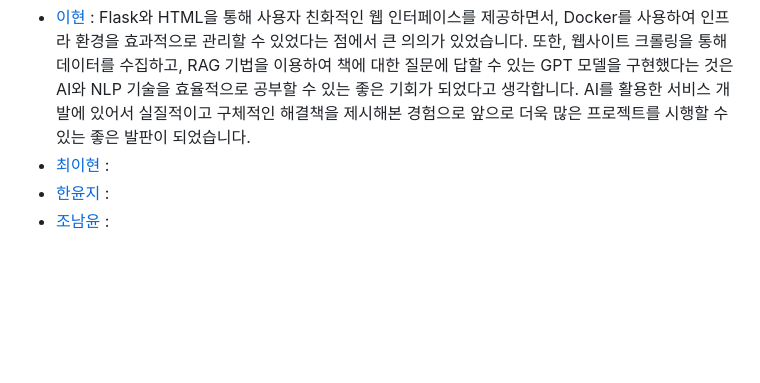
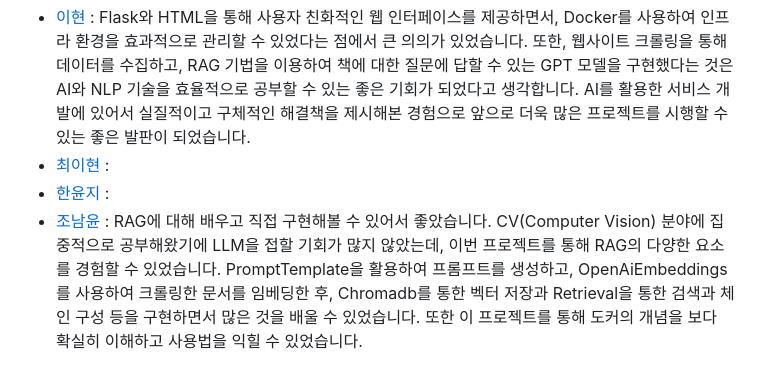
Before and after one commit to GLB-project-team/GLB_project, a Markdown page: README.md, the part around the change. GitHub-like rendering; blank space fills up the shorter version.

```diff
--- a/README.md
+++ b/README.md
@@ -39,4 +39,4 @@ NIPA-Google ML 부트캠프 협력 실무 프로젝트를 통해 뭉친 팀 5조
 - [이현](https://github.com/LEE-hyeon0771) : Flask와 HTML을 통해 사용자 친화적인 웹 인터페이스를 제공하면서, Docker를 사용하여 인프라 환경을 효과적으로 관리할 수 있었다는 점에서 큰 의의가 있었습니다. 또한, 웹사이트 크롤링을 통해 데이터를 수집하고, RAG 기법을 이용하여 책에 대한 질문에 답할 수 있는 GPT 모델을 구현했다는 것은 AI와 NLP 기술을 효율적으로 공부할 수 있는 좋은 기회가 되었다고 생각합니다. AI를 활용한 서비스 개발에 있어서 실질적이고 구체적인 해결책을 제시해본 경험으로 앞으로 더욱 많은 프로젝트를 시행할 수 있는 좋은 발판이 되었습니다.
 - [최이현](https://github.com/xliiadastra) :
 - [한윤지](https://github.com/h-yunji) :
-- [조남윤](https://github.com/nxmyxxn) :
+- [조남윤](https://github.com/nxmyxxn) : RAG에 대해 배우고 직접 구현해볼 수 있어서 좋았습니다. CV(Computer Vision) 분야에 집중적으로 공부해왔기에 LLM을 접할 기회가 많지 않았는데, 이번 프로젝트를 통해 RAG의 다양한 요소를 경험할 수 있었습니다. PromptTemplate을 활용하여 프롬프트를 생성하고, OpenAiEmbeddings를 사용하여 크롤링한 문서를 임베딩한 후, Chromadb를 통한 벡터 저장과 Retrieval을 통한 검색과 체인 구성 등을 구현하면서 많은 것을 배울 수 있었습니다. 또한 이 프로젝트를 통해 도커의 개념을 보다 확실히 이해하고 사용법을 익힐 수 있었습니다.
```
